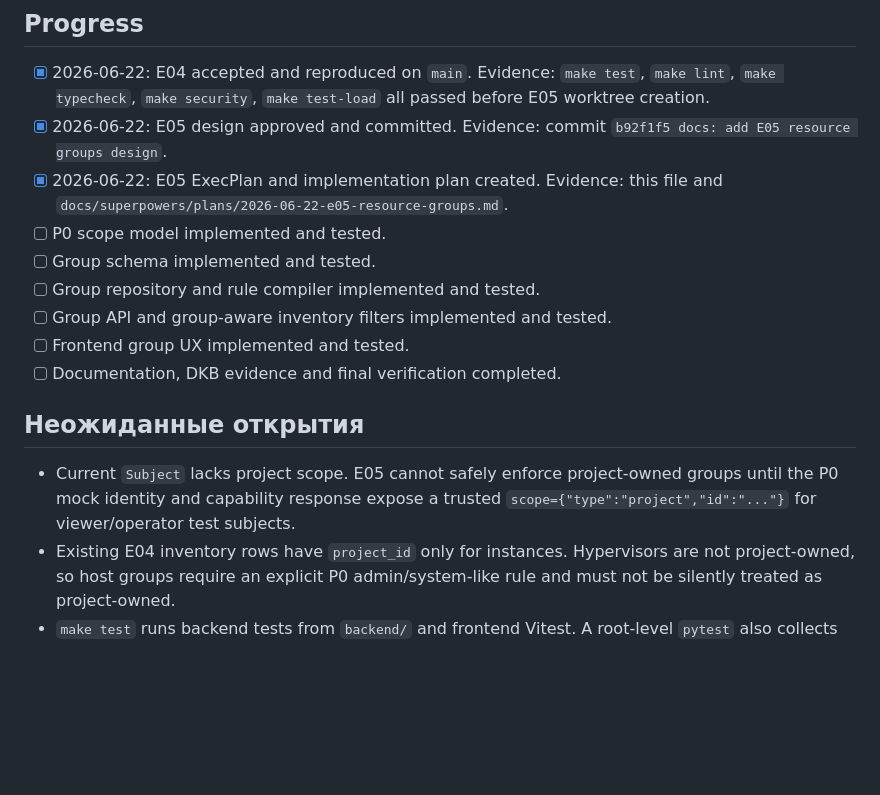
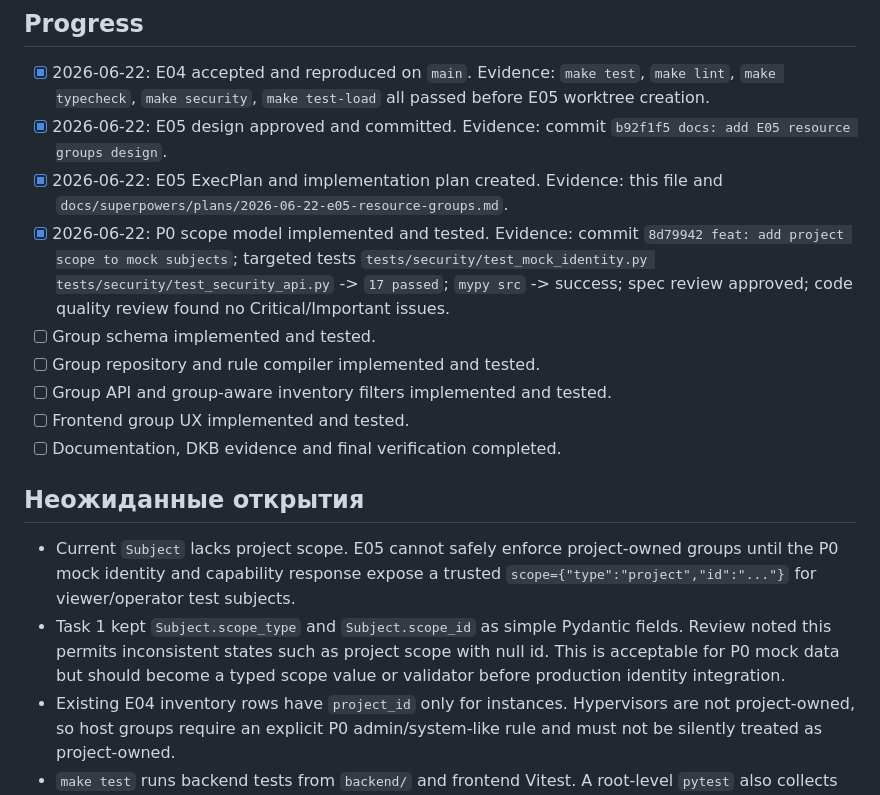
Before and after one commit to lebtmalorny-rgb/dawn, a Markdown page: docs/execplans/E05-resource-groups.md, the part around the change. GitHub-like rendering; blank space fills up the shorter version.

Commit message:
docs: update E05 scope progress

```diff
--- a/docs/execplans/E05-resource-groups.md
+++ b/docs/execplans/E05-resource-groups.md
@@ -104,7 +104,11 @@
   `b92f1f5 docs: add E05 resource groups design`.
 - [x] 2026-06-22: E05 ExecPlan and implementation plan created. Evidence: this file and
   `docs/superpowers/plans/2026-06-22-e05-resource-groups.md`.
-- [ ] P0 scope model implemented and tested.
+- [x] 2026-06-22: P0 scope model implemented and tested. Evidence: commit
+  `8d79942 feat: add project scope to mock subjects`; targeted tests
+  `tests/security/test_mock_identity.py tests/security/test_security_api.py` -> `17 passed`;
+  `mypy src` -> success; spec review approved; code quality review found no Critical/Important
+  issues.
 - [ ] Group schema implemented and tested.
 - [ ] Group repository and rule compiler implemented and tested.
 - [ ] Group API and group-aware inventory filters implemented and tested.
@@ -116,6 +120,9 @@
 - Current `Subject` lacks project scope. E05 cannot safely enforce project-owned groups until the P0
   mock identity and capability response expose a trusted `scope={"type":"project","id":"..."}` for
   viewer/operator test subjects.
+- Task 1 kept `Subject.scope_type` and `Subject.scope_id` as simple Pydantic fields. Review noted
+  this permits inconsistent states such as project scope with null id. This is acceptable for P0 mock
+  data but should become a typed scope value or validator before production identity integration.
 - Existing E04 inventory rows have `project_id` only for instances. Hypervisors are not project-owned,
   so host groups require an explicit P0 admin/system-like rule and must not be silently treated as
   project-owned.
```
